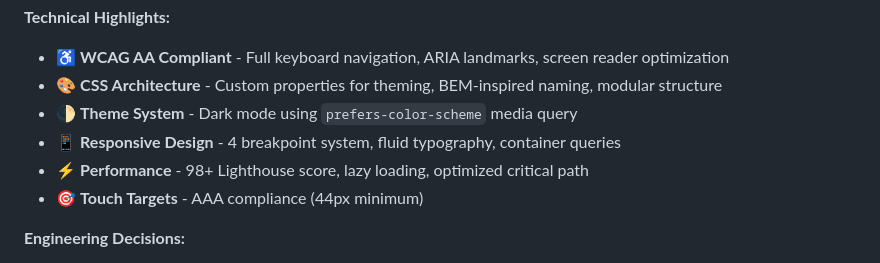
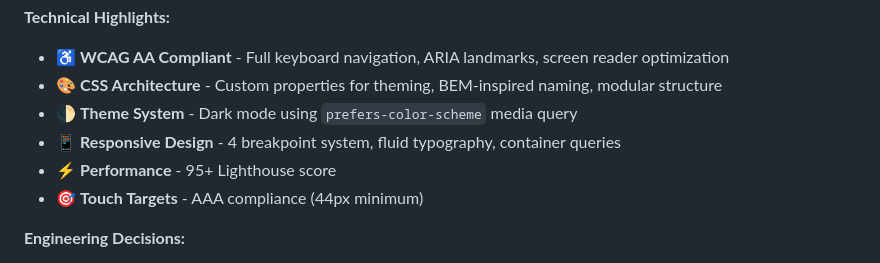
Before and after one commit to YasirAkbal/frontend-mentor-challenges, a Markdown page: README.md, the part around the change. Drawn GitHub-style.

Commit message:
Update performance score in README

```diff
--- a/README.md
+++ b/README.md
@@ -66,7 +66,7 @@ Enterprise-grade landing page demonstrating modern CSS architecture and accessib
 - 🎨 **CSS Architecture** - Custom properties for theming, BEM-inspired naming, modular structure
 - 🌓 **Theme System** - Dark mode using `prefers-color-scheme` media query
 - 📱 **Responsive Design** - 4 breakpoint system, fluid typography, container queries
-- ⚡ **Performance** - 98+ Lighthouse score, lazy loading, optimized critical path
+- ⚡ **Performance** - 95+ Lighthouse score
 - 🎯 **Touch Targets** - AAA compliance (44px minimum)
 
 **Engineering Decisions:**
```
